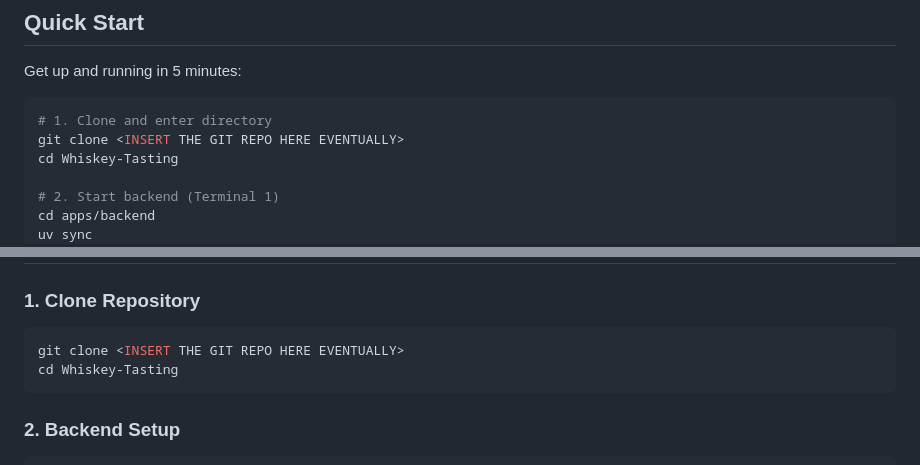
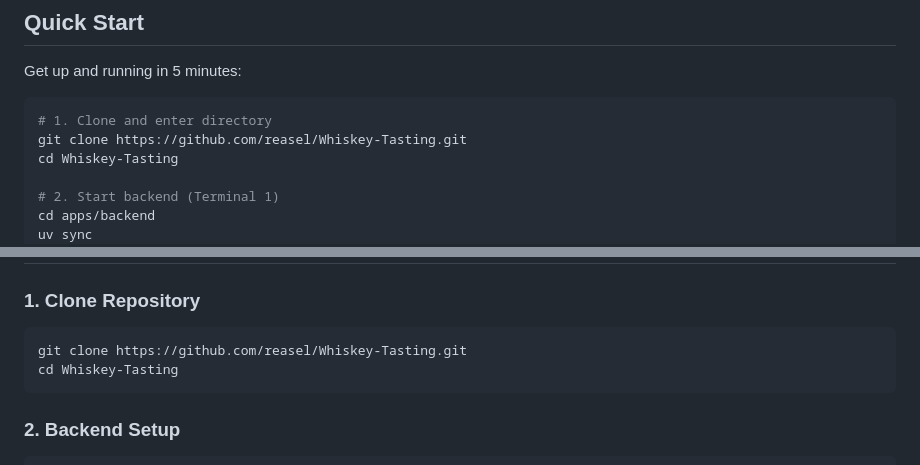
Before and after one commit to Reasel/Whiskey-Tasting, a Markdown page: SETUP.md, 2 parts joined by grey strips. Rendered like a GitHub page.

Commit message:
Add repo url

````diff
--- a/SETUP.md
+++ b/SETUP.md
@@ -33,7 +33,7 @@ Get up and running in 5 minutes:
 
 ```bash
 # 1. Clone and enter directory
-git clone <INSERT THE GIT REPO HERE EVENTUALLY>
+git clone https://github.com/reasel/Whiskey-Tasting.git
 cd Whiskey-Tasting
 
 # 2. Start backend (Terminal 1)
@@ -55,7 +55,7 @@ Open **<http://localhost:3000>** - you're ready to go!
 
 ### 1. Clone Repository
 ```bash
-git clone <INSERT THE GIT REPO HERE EVENTUALLY>
+git clone https://github.com/reasel/Whiskey-Tasting.git
 cd Whiskey-Tasting
 ```
 
````
